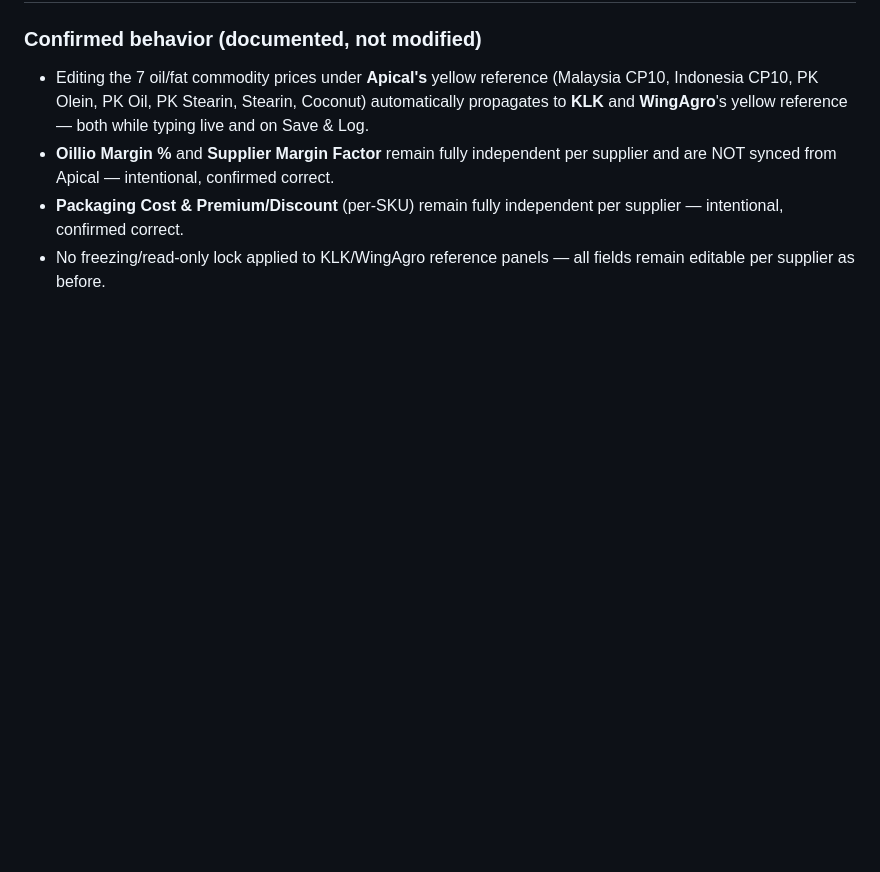
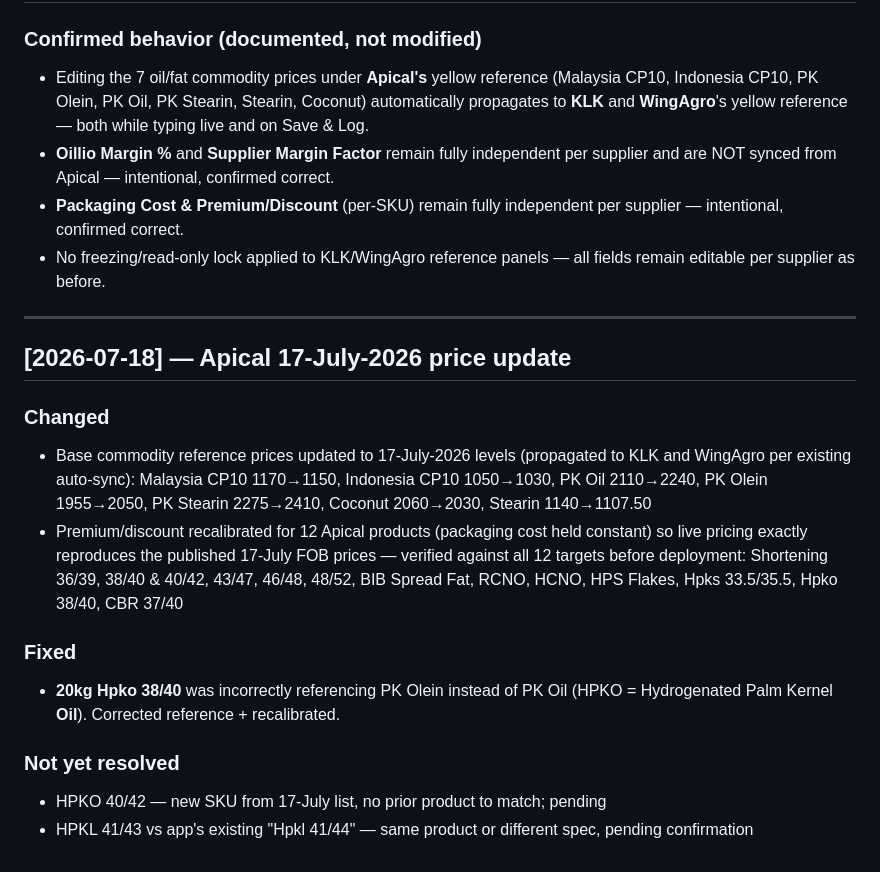
Before and after one commit to Oillio-Commodities/OILLIO-OPMS, a Markdown page: CHANGELOG.md, the part around the change. Rendered like a GitHub page; blank space fills up the shorter version.

Commit message:
CHANGELOG: Apical 17-July price update

```diff
--- a/CHANGELOG.md
+++ b/CHANGELOG.md
@@ -380,3 +380,27 @@ All changes to the GitHub Pages app are recorded here.
   per supplier — intentional, confirmed correct.
 - No freezing/read-only lock applied to KLK/WingAgro reference panels —
   all fields remain editable per supplier as before.
+
+
+---
+
+## [2026-07-18] — Apical 17-July-2026 price update
+
+### Changed
+- Base commodity reference prices updated to 17-July-2026 levels (propagated
+  to KLK and WingAgro per existing auto-sync): Malaysia CP10 1170→1150,
+  Indonesia CP10 1050→1030, PK Oil 2110→2240, PK Olein 1955→2050,
+  PK Stearin 2275→2410, Coconut 2060→2030, Stearin 1140→1107.50
+- Premium/discount recalibrated for 12 Apical products (packaging cost held
+  constant) so live pricing exactly reproduces the published 17-July FOB
+  prices — verified against all 12 targets before deployment:
+  Shortening 36/39, 38/40 & 40/42, 43/47, 46/48, 48/52, BIB Spread Fat,
+  RCNO, HCNO, HPS Flakes, Hpks 33.5/35.5, Hpko 38/40, CBR 37/40
+
+### Fixed
+- **20kg Hpko 38/40** was incorrectly referencing PK Olein instead of PK Oil
+  (HPKO = Hydrogenated Palm Kernel **Oil**). Corrected reference + recalibrated.
+
+### Not yet resolved
+- HPKO 40/42 — new SKU from 17-July list, no prior product to match; pending
+- HPKL 41/43 vs app's existing "Hpkl 41/44" — same product or different spec, pending confirmation
```
